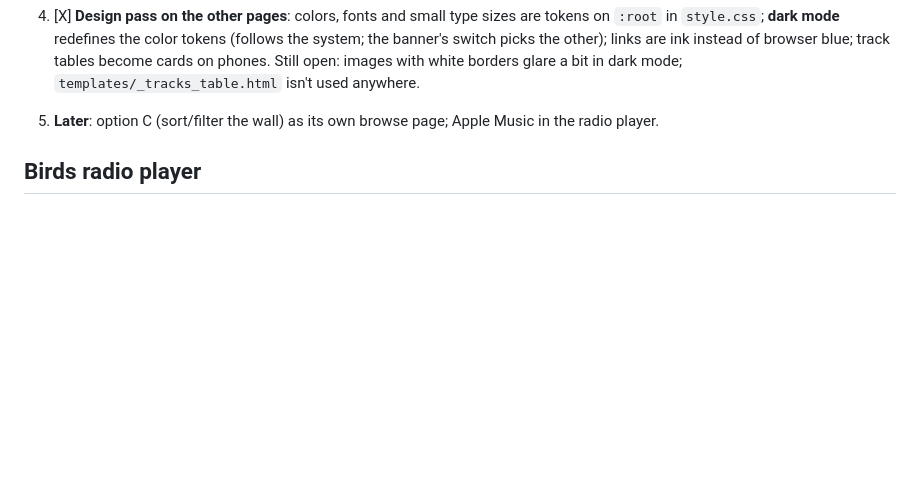
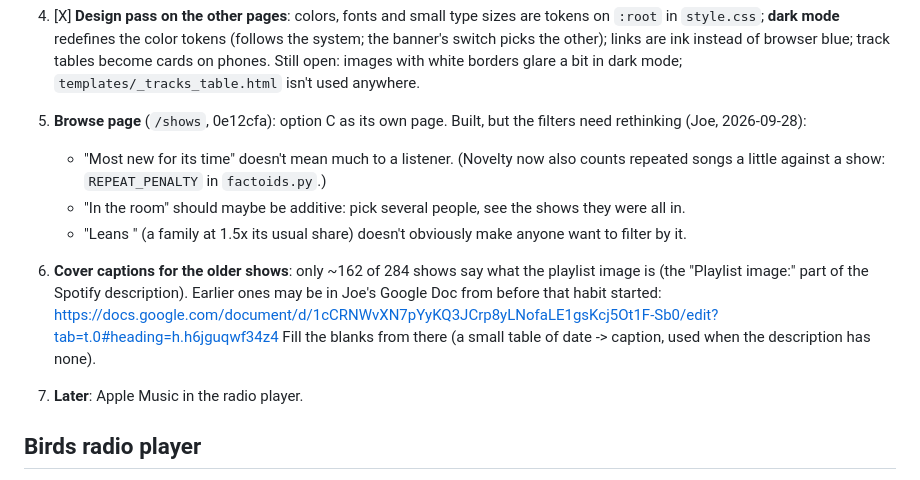
Before and after one commit to JoeGermuska/birdnest, a Markdown page: notes/plan.md, the part around the change. Rendered like a GitHub page; blank space fills up the shorter version.

Commit message:
Plan: browse page feedback to rethink; cover captions from the old Google Doc
Co-Authored-By: Claude Opus 5.5 <noreply@anthropic.com>

```diff
--- a/notes/plan.md
+++ b/notes/plan.md
@@ -20,7 +20,16 @@ ways in are done together, and the design pass fits around them.
    **dark mode** redefines the color tokens (follows the system; the banner's switch picks the other); links are ink
    instead of browser blue; track tables become cards on phones. Still open: images with white borders glare a bit in
    dark mode; `templates/_tracks_table.html` isn't used anywhere.
-5. **Later**: option C (sort/filter the wall) as its own browse page; Apple Music in the radio player.
+5. **Browse page** (`/shows`, 0e12cfa): option C as its own page. Built, but the filters need rethinking (Joe, 2026-09-28):
+   - "Most new for its time" doesn't mean much to a listener. (Novelty now also counts repeated songs a little
+     against a show: `REPEAT_PENALTY` in `factoids.py`.)
+   - "In the room" should maybe be additive: pick several people, see the shows they were all in.
+   - "Leans <genre>" (a family at 1.5x its usual share) doesn't obviously make anyone want to filter by it.
+6. **Cover captions for the older shows**: only ~162 of 284 shows say what the playlist image is (the "Playlist image:"
+   part of the Spotify description). Earlier ones may be in Joe's Google Doc from before that habit started:
+   https://docs.google.com/document/d/1cCRNWvXN7pYyKQ3JCrp8yLNofaLE1gsKcj5Ot1F-Sb0/edit?tab=t.0#heading=h.h6jguqwf34z4
+   Fill the blanks from there (a small table of date -> caption, used when the description has none).
+7. **Later**: Apple Music in the radio player.
 
 ## Birds radio player
 
```
